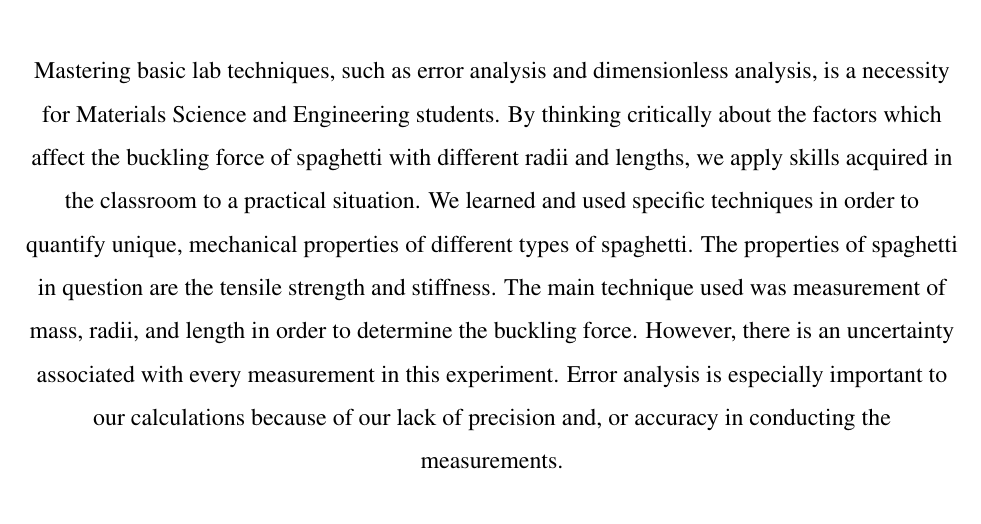
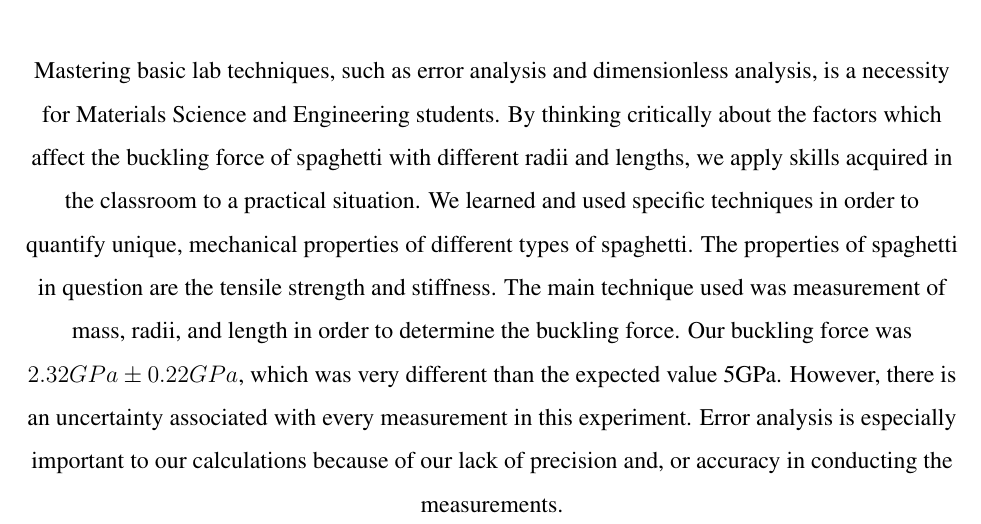
Before and after one commit to bvarjavand/MaterialsLab, a LaTeX document (Lab1/LabReport/Error Analysis - How Stiff is Spaghetti.tex): part of page 1 of 7, cut so that both start at the same text. Compiled offline with pdfLaTeX.

Commit message:
finalized and renamed group lab report

```diff
--- a/Lab1/LabReport/errorprop.tex
+++ b/Lab1/LabReport/Error Analysis - How Stiff is Spaghetti.tex
@@ -19,6 +18,7 @@
 \renewcommand{\baselinestretch}{1.0}
 \section{Abstract}
-Mastering basic lab techniques, such as error analysis and dimensionless analysis, is a necessity for Materials Science and Engineering students. By thinking critically about the factors which affect the buckling force of spaghetti with different radii and lengths, we apply skills acquired in the classroom to a practical situation. We learned and used specific techniques in order to quantify unique, mechanical properties of different types of spaghetti. The properties of spaghetti in question are the tensile strength and stiffness. The main technique used was measurement of mass, radii, and length in order to determine the buckling force. However, there is an uncertainty associated with every measurement in this experiment. Error analysis is especially important to our calculations because of our lack of precision and, or accuracy in conducting the measurements.
+\centering
+Mastering basic lab techniques, such as error analysis and dimensionless analysis, is a necessity for Materials Science and Engineering students. By thinking critically about the factors which affect the buckling force of spaghetti with different radii and lengths, we apply skills acquired in the classroom to a practical situation. We learned and used specific techniques in order to quantify unique, mechanical properties of different types of spaghetti. The properties of spaghetti in question are the tensile strength and stiffness. The main technique used was measurement of mass, radii, and length in order to determine the buckling force. Our buckling force was $2.32 GPa \pm 0.22 GPa$, which was very different than the expected value 5GPa. However, there is an uncertainty associated with every measurement in this experiment. Error analysis is especially important to our calculations because of our lack of precision and, or accuracy in conducting the measurements.
 
 \clearpage
 
```
Also changed, not shown: Lab1/LabReport/Error Analysis - How Stiff is Spaghetti.pdf (added), Lab1/LabReport/errorprop.pdf (deleted), Lab1/LabReport/soloReport.pdf, Lab1/LabReport/Error Analysis - How Stiff is Spaghetti.tex (3 more changed lines), 7 other files.
